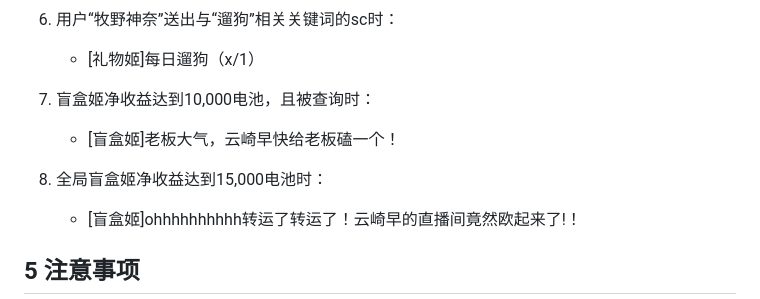
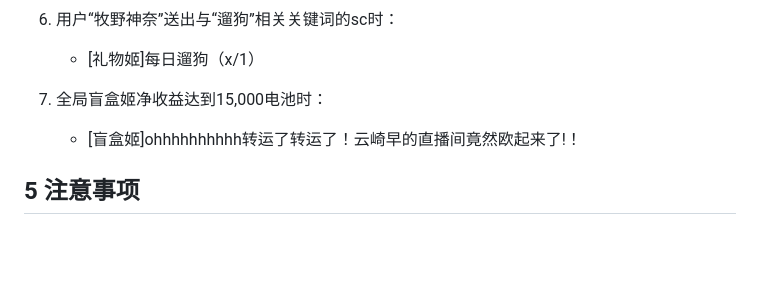
Before and after one commit to MrOxOrOxen/yqz, a Markdown page: readme.md, the part around the change. Rendered like a GitHub page; blank space fills up the shorter version.

```diff
--- a/readme.md
+++ b/readme.md
@@ -169,11 +169,7 @@
 
     - \[礼物姬\]每日遛狗（x/1）
 
-7. 盲盒姬净收益达到10,000电池，且被查询时：
-
-    - \[盲盒姬\]老板大气，云崎早快给老板磕一个！
-
-8. 全局盲盒姬净收益达到15,000电池时：
+7. 全局盲盒姬净收益达到15,000电池时：
 
     - \[盲盒姬\]ohhhhhhhhhh转运了转运了！云崎早的直播间竟然欧起来了!！
 
```
